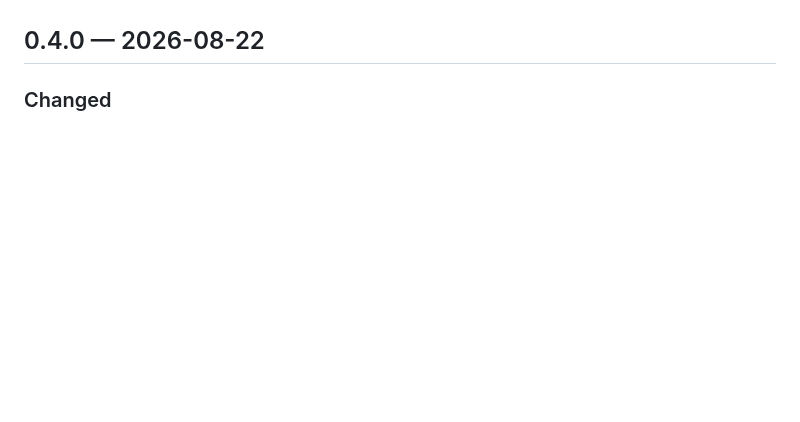
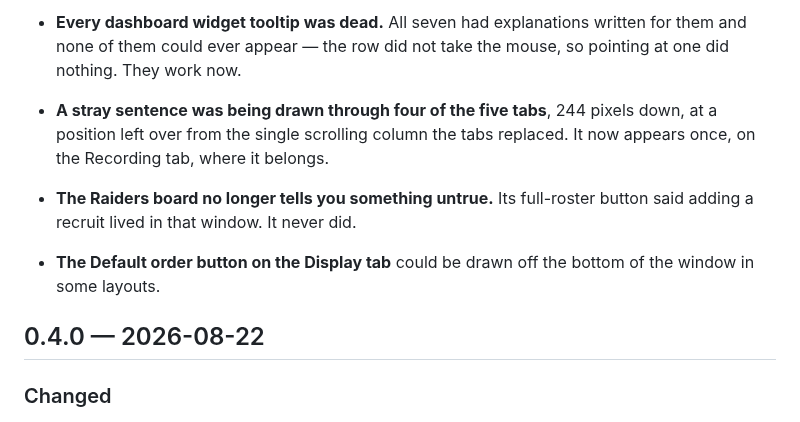
Before and after one commit to princess-crapbag/Show-Us-Your-Loot, a Markdown page: CHANGELOG.md, the part around one of its changes. Rendered like a GitHub page; blank space fills up the shorter version.

```diff
--- a/CHANGELOG.md
+++ b/CHANGELOG.md
@@ -5,3 +84,16 @@ this says what you will notice.
+- **Every dashboard widget tooltip was dead.** All seven had explanations
+  written for them and none of them could ever appear — the row did not take
+  the mouse, so pointing at one did nothing. They work now.
+
+- **A stray sentence was being drawn through four of the five tabs**, 244
+  pixels down, at a position left over from the single scrolling column the
+  tabs replaced. It now appears once, on the Recording tab, where it belongs.
+
+- **The Raiders board no longer tells you something untrue.** Its full-roster
+  button said adding a recruit lived in that window. It never did.
+
+- **The Default order button on the Display tab** could be drawn off the bottom
+  of the window in some layouts.
 
 ## 0.4.0 — 2026-08-22
 
```
Also changed, not shown: other parts of CHANGELOG.md (+79 -0 lines), HANDOFF.md (+146 -132 lines).
